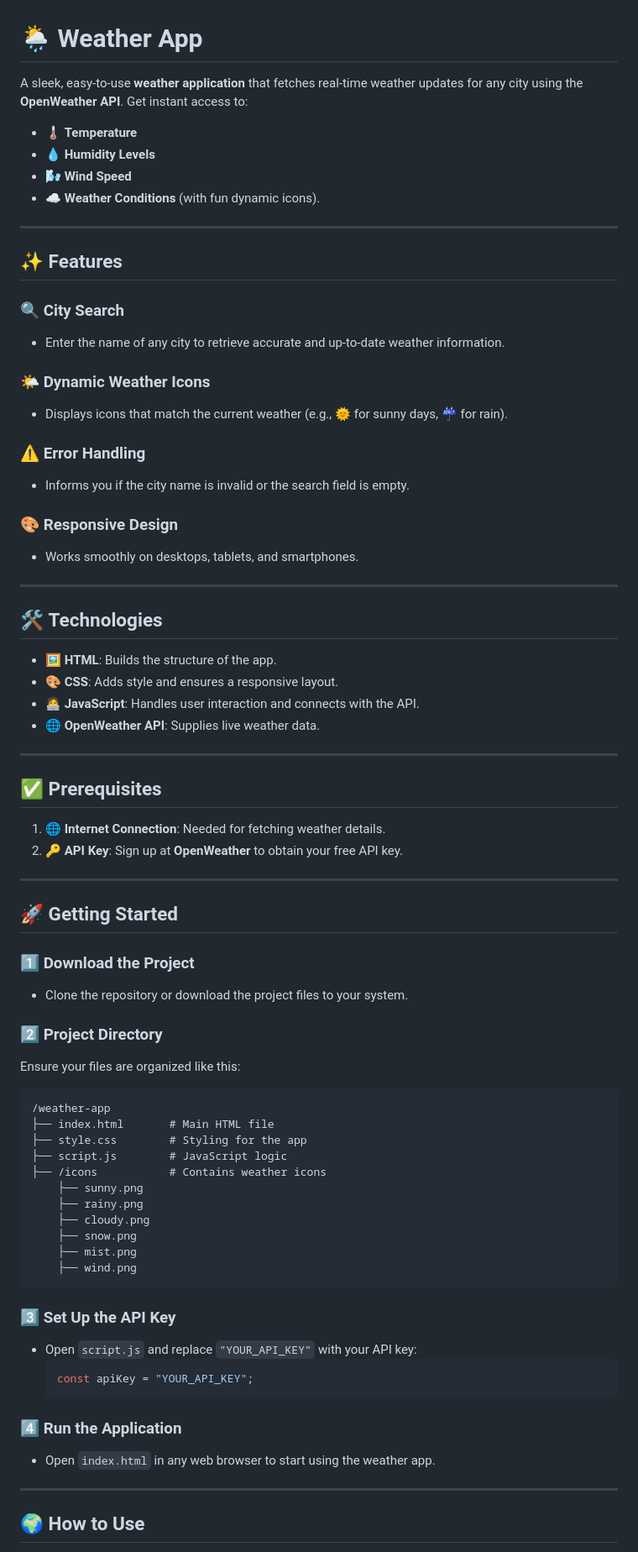
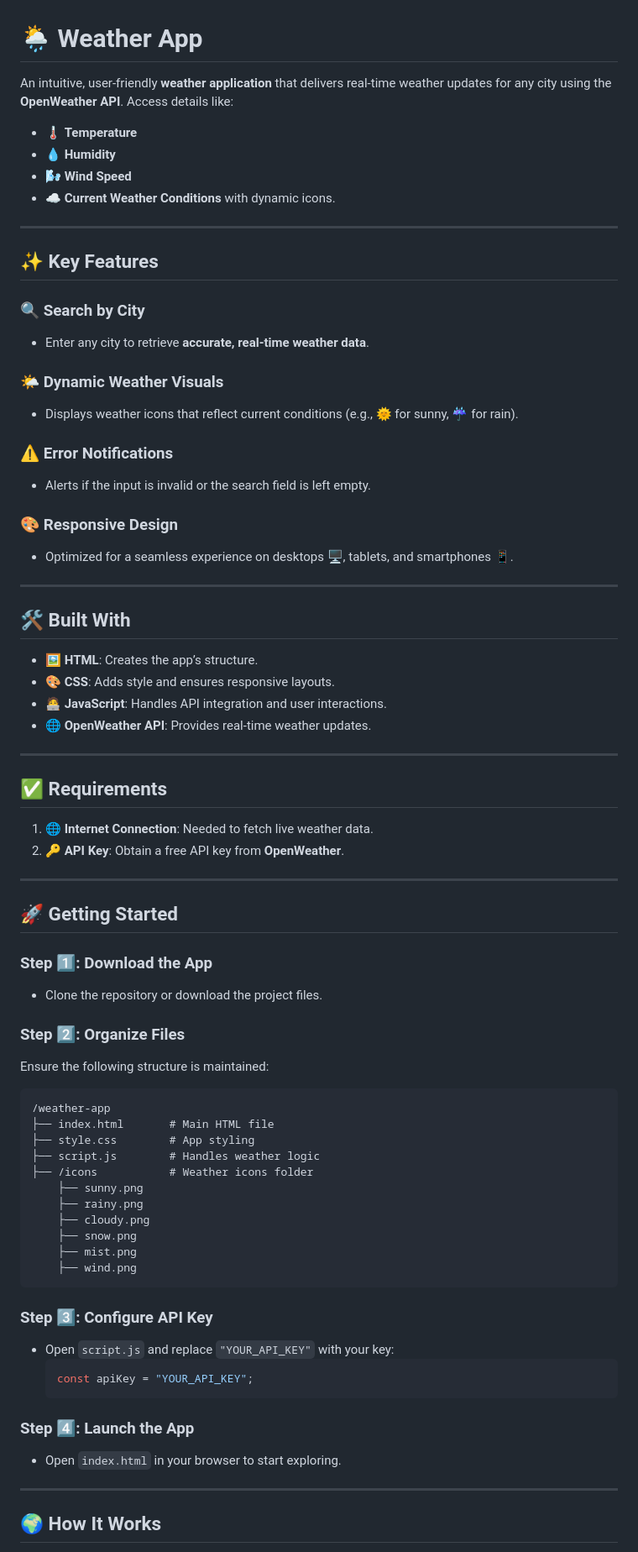
Before and after one commit to NeluniM/Weather-App, a Markdown page: README.md, the part around the change printed below. Shown: that part at 84% size. Rendered like a GitHub page.

````diff
--- a/README.md
+++ b/README.md
@@ -1,58 +1,58 @@
 # 🌦️ **Weather App**
 
-A sleek, easy-to-use **weather application** that fetches real-time weather updates for any city using the **OpenWeather API**. Get instant access to:
+An intuitive, user-friendly **weather application** that delivers real-time weather updates for any city using the **OpenWeather API**. Access details like:
 - 🌡️ **Temperature**
-- 💧 **Humidity Levels**
+- 💧 **Humidity**
 - 🌬️ **Wind Speed**
-- ☁️ **Weather Conditions** (with fun dynamic icons).
+- ☁️ **Current Weather Conditions** with dynamic icons.
 
 ---
 
-## ✨ **Features**
+## ✨ **Key Features**
 
-### 🔍 **City Search**
-- Enter the name of any city to retrieve accurate and up-to-date weather information.
+### 🔍 **Search by City**
+- Enter any city to retrieve **accurate, real-time weather data**.
 
-### 🌤️ **Dynamic Weather Icons**
-- Displays icons that match the current weather (e.g., 🌞 for sunny days, ☔ for rain).
+### 🌤️ **Dynamic Weather Visuals**
+- Displays weather icons that reflect current conditions (e.g., 🌞 for sunny, ☔ for rain).
 
-### ⚠️ **Error Handling**
-- Informs you if the city name is invalid or the search field is empty.
+### ⚠️ **Error Notifications**
+- Alerts if the input is invalid or the search field is left empty.
 
 ### 🎨 **Responsive Design**
-- Works smoothly on desktops, tablets, and smartphones.
+- Optimized for a seamless experience on desktops 🖥️, tablets, and smartphones 📱.
 
 ---
 
-## 🛠️ **Technologies**
+## 🛠️ **Built With**
 
-- 🖼️ **HTML**: Builds the structure of the app.
-- 🎨 **CSS**: Adds style and ensures a responsive layout.
-- 🧑‍💻 **JavaScript**: Handles user interaction and connects with the API.
-- 🌐 **OpenWeather API**: Supplies live weather data.
+- 🖼️ **HTML**: Creates the app’s structure.
+- 🎨 **CSS**: Adds style and ensures responsive layouts.
+- 🧑‍💻 **JavaScript**: Handles API integration and user interactions.
+- 🌐 **OpenWeather API**: Provides real-time weather updates.
 
 ---
 
-## ✅ **Prerequisites**
+## ✅ **Requirements**
 
-1. 🌐 **Internet Connection**: Needed for fetching weather details.
-2. 🔑 **API Key**: Sign up at **OpenWeather** to obtain your free API key.
+1. 🌐 **Internet Connection**: Needed to fetch live weather data.
+2. 🔑 **API Key**: Obtain a free API key from **OpenWeather**.
 
 ---
 
 ## 🚀 **Getting Started**
 
-### 1️⃣ **Download the Project**
-- Clone the repository or download the project files to your system.
+### Step 1️⃣: **Download the App**
+- Clone the repository or download the project files.
 
-### 2️⃣ **Project Directory**
-Ensure your files are organized like this:
+### Step 2️⃣: **Organize Files**
+Ensure the following structure is maintained:
 ```plaintext
 /weather-app
 ├── index.html       # Main HTML file
-├── style.css        # Styling for the app
-├── script.js        # JavaScript logic
-├── /icons           # Contains weather icons
+├── style.css        # App styling
+├── script.js        # Handles weather logic
+├── /icons           # Weather icons folder
     ├── sunny.png
     ├── rainy.png
     ├── cloudy.png
@@ -61,16 +61,16 @@ Ensure your files are organized like this:
     ├── wind.png
 ```
 
-### 3️⃣ **Set Up the API Key**
-- Open `script.js` and replace `"YOUR_API_KEY"` with your API key:
+### Step 3️⃣: **Configure API Key**
+- Open `script.js` and replace `"YOUR_API_KEY"` with your key:
    ```javascript
    const apiKey = "YOUR_API_KEY";
    ```
 
-### 4️⃣ **Run the Application**
-- Open `index.html` in any web browser to start using the weather app.
+### Step 4️⃣: **Launch the App**
+- Open `index.html` in your browser to start exploring.
 
 ---
 
-## 🌍 **How to Use**
+## 🌍 **How It Works**
 
````
Also changed, not shown: other parts of README.md (+23 -23 lines).
